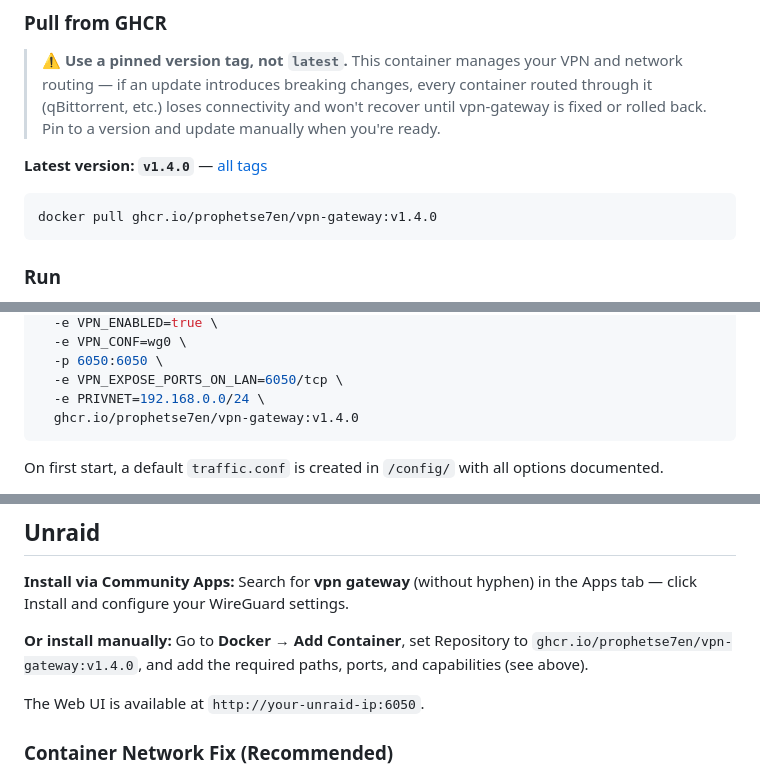
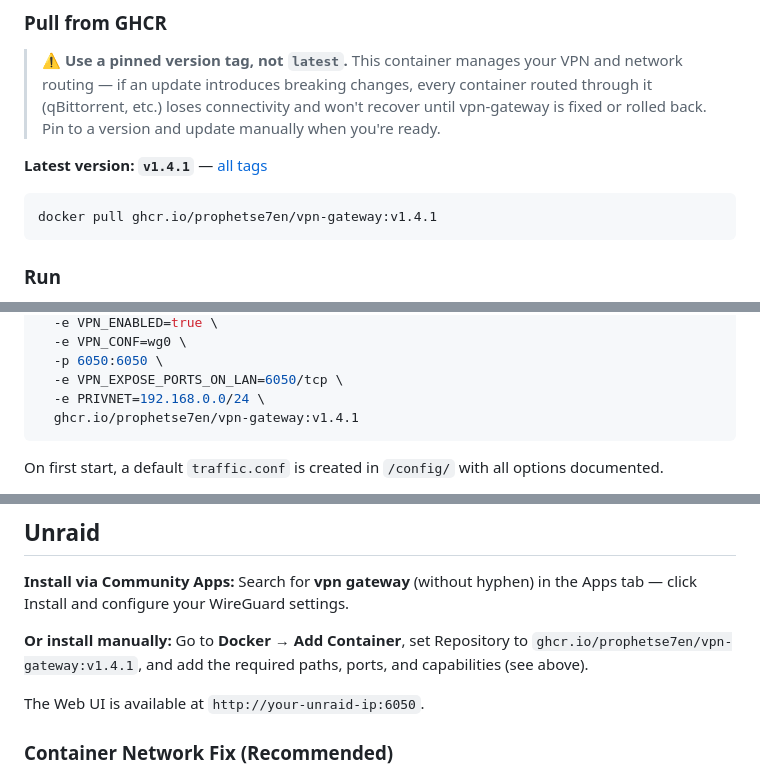
Before and after one commit to ProphetSe7en/vpn-gateway, a Markdown page: README.md, 3 parts joined by grey strips. Rendered like a GitHub page.

Commit message:
README: bump Latest version to v1.4.1

````diff
--- a/README.md
+++ b/README.md
@@ -38,10 +38,10 @@ docker build -t vpn-gateway:latest .
 
 > **⚠️ Use a pinned version tag, not `latest`.** This container manages your VPN and network routing — if an update introduces breaking changes, every container routed through it (qBittorrent, etc.) loses connectivity and won't recover until vpn-gateway is fixed or rolled back. Pin to a version and update manually when you're ready.
 
-**Latest version: `v1.4.0`** — [all tags](https://github.com/prophetse7en/vpn-gateway/pkgs/container/vpn-gateway)
+**Latest version: `v1.4.1`** — [all tags](https://github.com/prophetse7en/vpn-gateway/pkgs/container/vpn-gateway)
 
 ```bash
-docker pull ghcr.io/prophetse7en/vpn-gateway:v1.4.0
+docker pull ghcr.io/prophetse7en/vpn-gateway:v1.4.1
 ```
 
 ### Run
@@ -59,7 +59,7 @@ docker run -d \
   -p 6050:6050 \
   -e VPN_EXPOSE_PORTS_ON_LAN=6050/tcp \
   -e PRIVNET=192.168.0.0/24 \
-  ghcr.io/prophetse7en/vpn-gateway:v1.4.0
+  ghcr.io/prophetse7en/vpn-gateway:v1.4.1
 ```
 
 On first start, a default `traffic.conf` is created in `/config/` with all options documented.
@@ -319,7 +319,7 @@ Route one or more qBittorrent containers through the VPN gateway so all torrent
 
 **Install via Community Apps:** Search for **vpn gateway** (without hyphen) in the Apps tab — click Install and configure your WireGuard settings.
 
-**Or install manually:** Go to **Docker** → **Add Container**, set Repository to `ghcr.io/prophetse7en/vpn-gateway:v1.4.0`, and add the required paths, ports, and capabilities (see above).
+**Or install manually:** Go to **Docker** → **Add Container**, set Repository to `ghcr.io/prophetse7en/vpn-gateway:v1.4.1`, and add the required paths, ports, and capabilities (see above).
 
 The Web UI is available at `http://your-unraid-ip:6050`.
 
````
